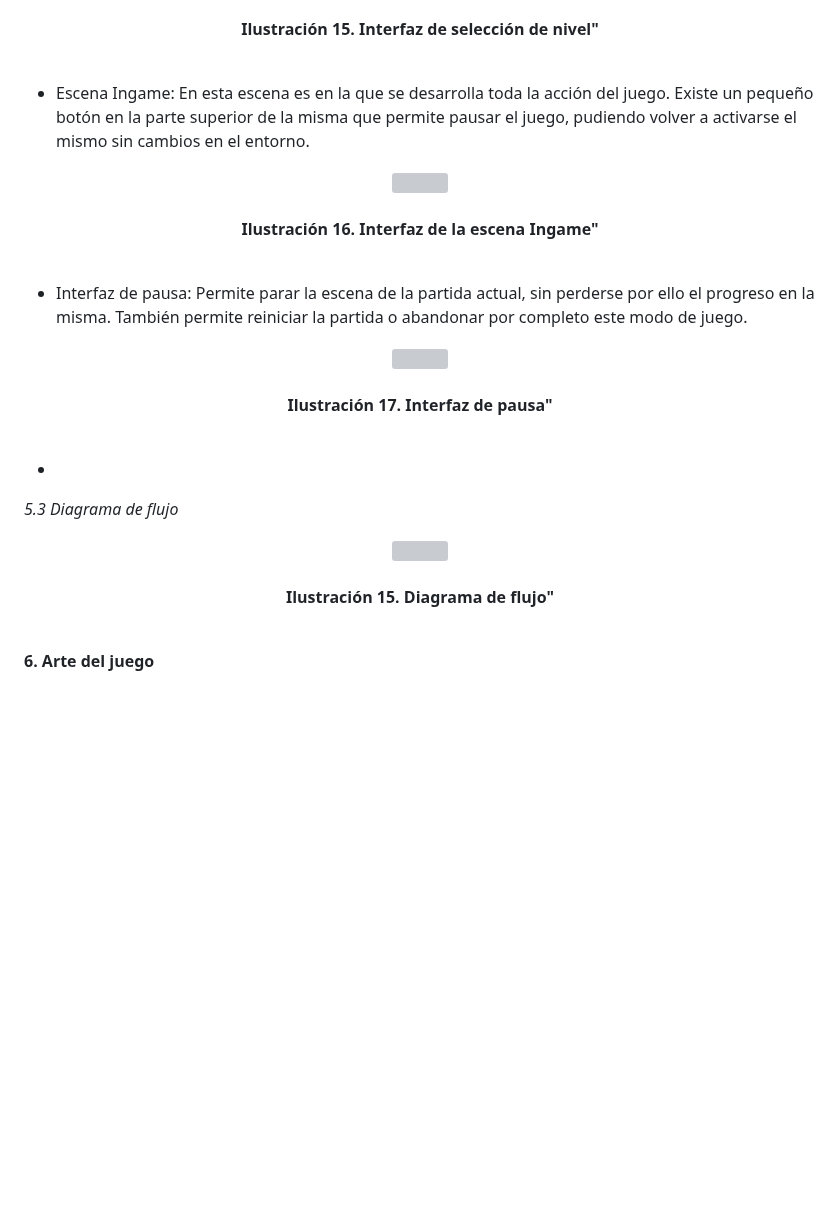
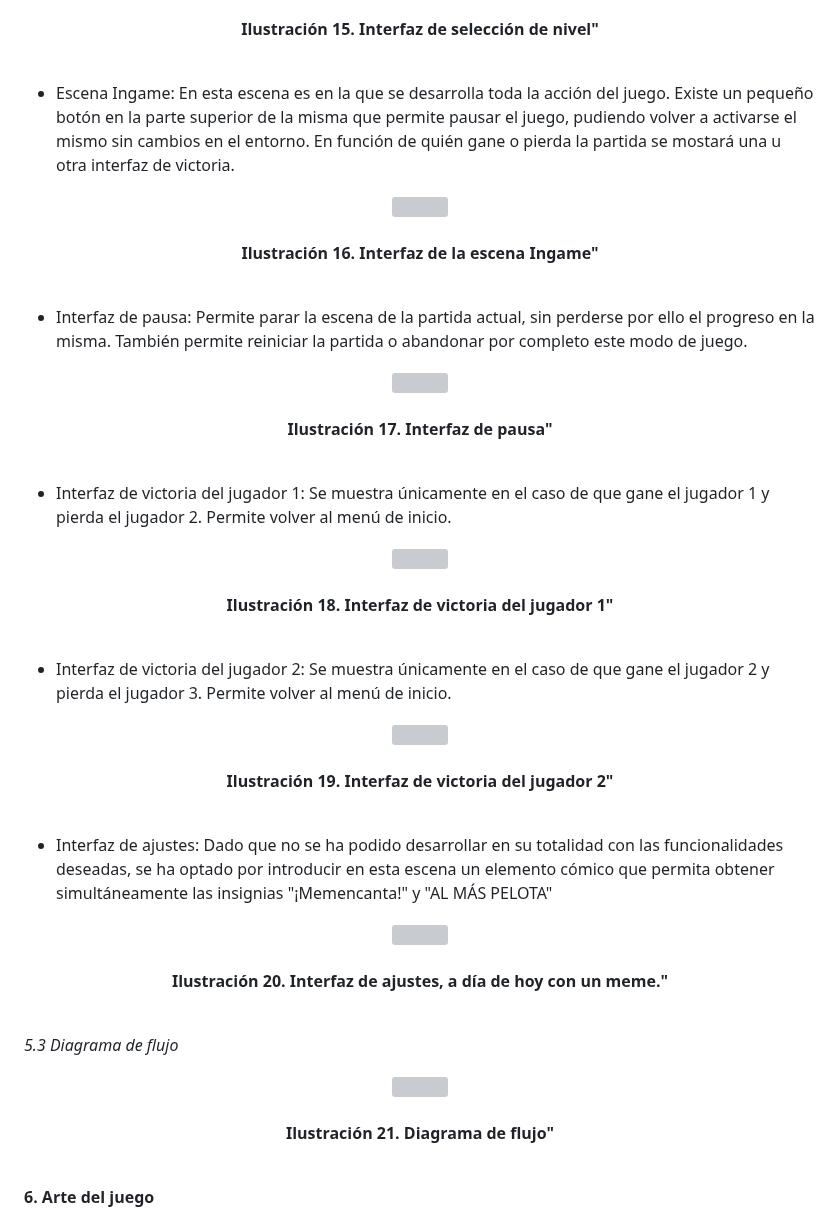
Before and after one commit to SergioJesusGonzalezCastilla/Juegos-en-Red, a Markdown page: README.md, the part around one of its changes. Rendered like a GitHub page; blank space fills up the shorter version; grey boxes are pictures that could not be loaded.

Commit message:
Introducidas las interfaces restantes y actualizados los números de ilustración

```diff
--- a/README.md
+++ b/README.md
@@ -352,7 +352,7 @@ En este apartado, se va a dejar evidencia de los bocetos iniciales de la interfa
       <br><br>
 </p>
 
-- Escena Ingame: En esta escena es en la que se desarrolla toda la acción del juego. Existe un pequeño botón en la parte superior de la misma que permite pausar el juego, pudiendo volver a activarse el mismo sin cambios en el entorno.
+- Escena Ingame: En esta escena es en la que se desarrolla toda la acción del juego. Existe un pequeño botón en la parte superior de la misma que permite pausar el juego, pudiendo volver a activarse el mismo sin cambios en el entorno. En función de quién gane o pierda la partida se mostará una u otra interfaz de victoria.
 
 <p align="center">
       <img src="https://github.com/SergioJesusGonzalezCastilla/Juegos-en-Red/blob/main/Archivos README/Interfaz Ingame.jpeg">
@@ -370,13 +370,39 @@ En este apartado, se va a dejar evidencia de los bocetos iniciales de la interfa
       <br><br>
 </p>
 
--
+- Interfaz de victoria del jugador 1: Se muestra únicamente en el caso de que gane el jugador 1 y pierda el jugador 2. Permite volver al menú de inicio.
+
+<p align="center">
+      <img src="https://github.com/SergioJesusGonzalezCastilla/Juegos-en-Red/blob/main/Archivos README/Victoria J1.JPG">
+      <br><br>
+      <b>Ilustración 18. Interfaz de victoria del jugador 1"</b>
+      <br><br>
+</p>
+
+- Interfaz de victoria del jugador 2: Se muestra únicamente en el caso de que gane el jugador 2 y pierda el jugador 3. Permite volver al menú de inicio.
+
+<p align="center">
+      <img src="https://github.com/SergioJesusGonzalezCastilla/Juegos-en-Red/blob/main/Archivos README/Victoria J2.JPG">
+      <br><br>
+      <b>Ilustración 19. Interfaz de victoria del jugador 2"</b>
+      <br><br>
+</p>
+
+- Interfaz de ajustes: Dado que no se ha podido desarrollar en su totalidad con las funcionalidades deseadas, se ha optado por introducir en esta escena un elemento cómico que permita obtener simultáneamente las insignias "¡Memencanta!" y "AL MÁS PELOTA"
+
+<p align="center">
+      <img src="https://github.com/SergioJesusGonzalezCastilla/Juegos-en-Red/blob/main/Archivos README/Interfaz Ajustes.JPG">
+      <br><br>
+      <b>Ilustración 20. Interfaz de ajustes, a día de hoy con un meme."</b>
+      <br><br>
+</p>
+
 *5.3 Diagrama de flujo*
 
   <p align="center">
       <img src="https://github.com/SergioJesusGonzalezCastilla/Juegos-en-Red/blob/main/Archivos README/Diagrama Interfaces.jpg">
       <br><br>
-      <b>Ilustración 15. Diagrama de flujo"</b>
+      <b>Ilustración 21. Diagrama de flujo"</b>
       <br><br>
 </p>
 
```
Also changed, not shown: other parts of README.md (+18 -18 lines).
